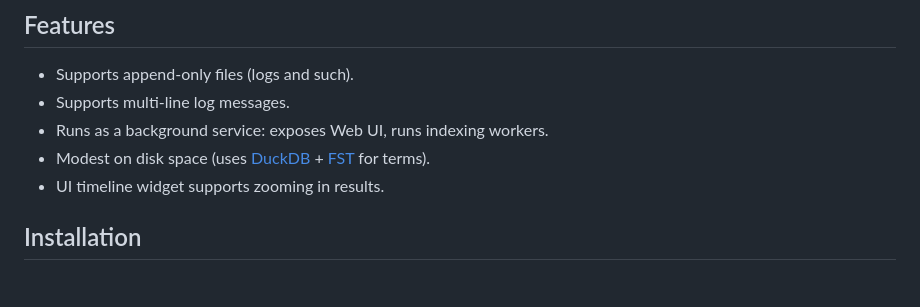
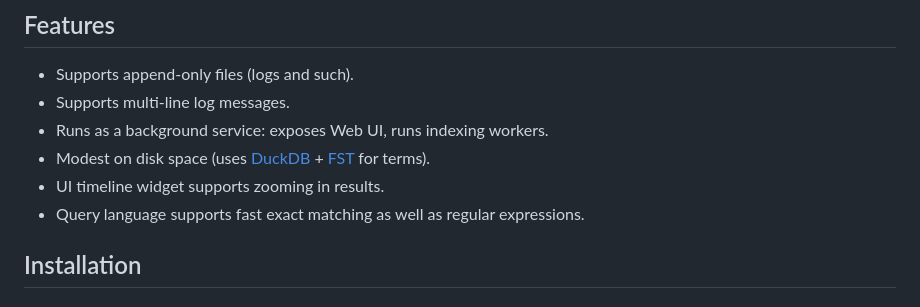
Before and after one commit to lezhnev74/heaplog, a Markdown page: README.md, the part around the change. Drawn GitHub-style.

```diff
--- a/README.md
+++ b/README.md
@@ -27,6 +27,7 @@ using your logs as "heapfiles" (hence the name).
 - Runs as a background service: exposes Web UI, runs indexing workers.
 - Modest on disk space (uses [DuckDB](https://duckdb.org/) + [FST](https://blog.burntsushi.net/transducers/) for terms).
 - UI timeline widget supports zooming in results.
+- Query language supports fast exact matching as well as regular expressions.
 
 ## Installation
 
```
